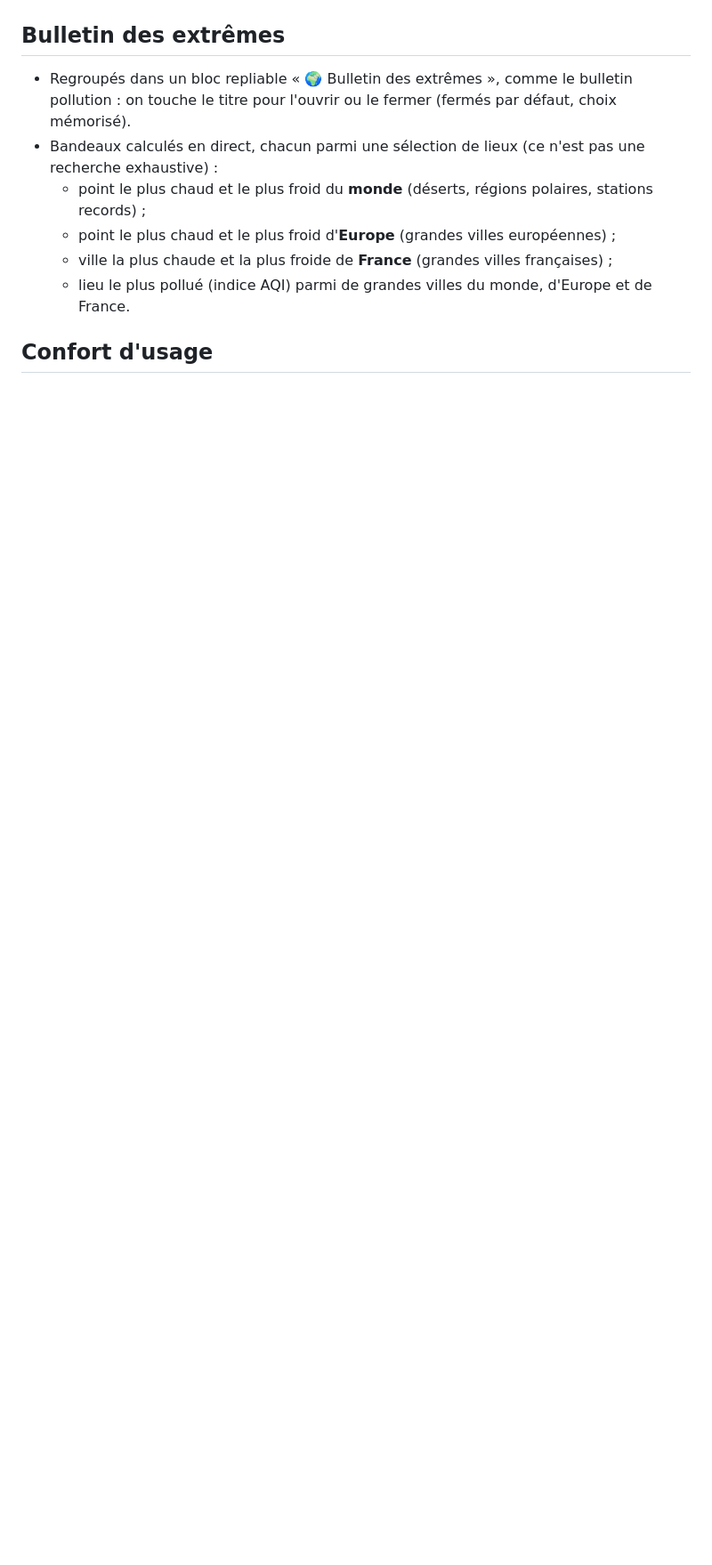
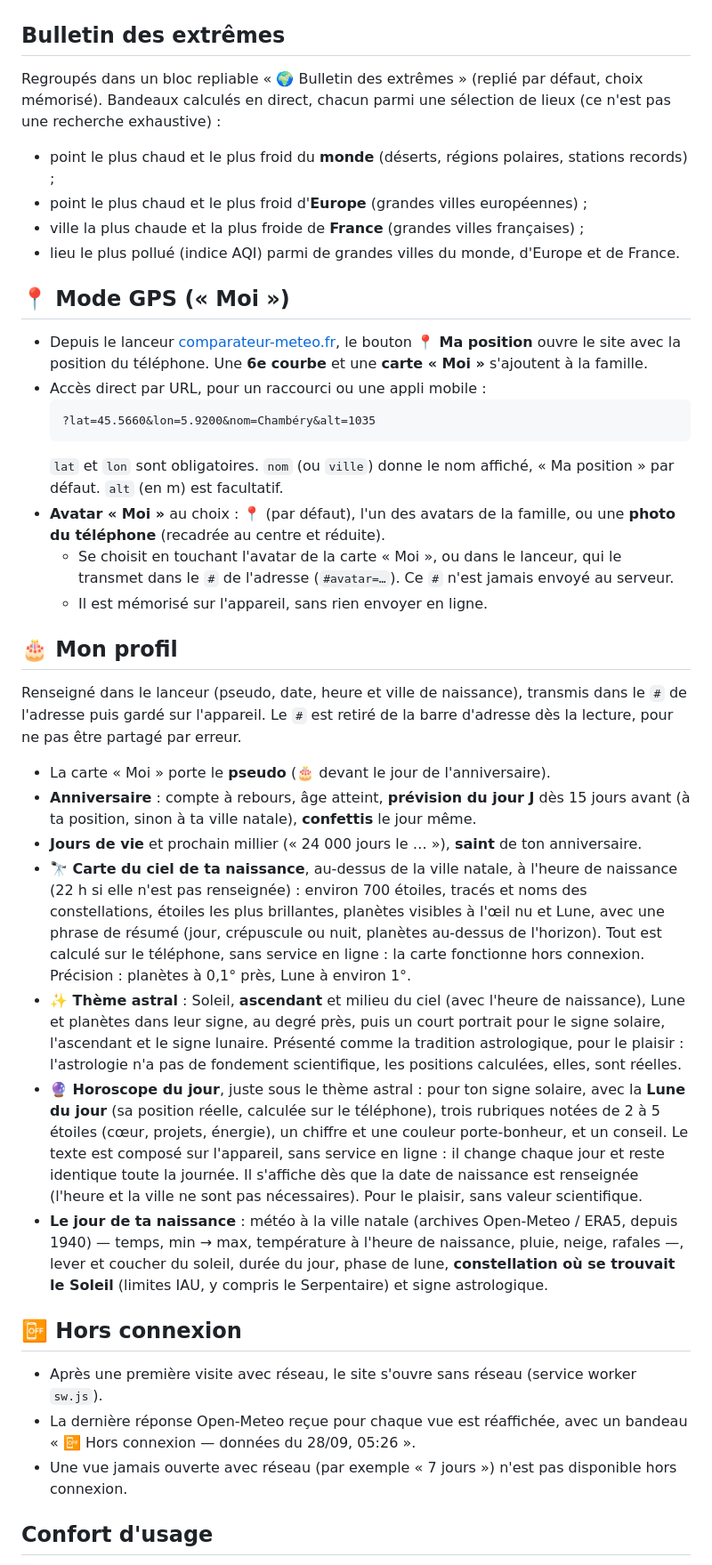
Before and after one commit to fef73/comparateur-temperatures, a Markdown page: README.md, the part around one of its changes. Shown at 89% size. GitHub-like rendering; blank space fills up the shorter version.

````diff
--- a/README.md
+++ b/README.md
@@ -41,12 +47,42 @@ Pour chaque ville sélectionnée :
 
 ## Bulletin des extrêmes
 
-- Regroupés dans un bloc repliable « 🌍 Bulletin des extrêmes », comme le bulletin pollution : on touche le titre pour l'ouvrir ou le fermer (fermés par défaut, choix mémorisé).
-- Bandeaux calculés en direct, chacun parmi une sélection de lieux (ce n'est pas une recherche exhaustive) :
-  - point le plus chaud et le plus froid du **monde** (déserts, régions polaires, stations records) ;
-  - point le plus chaud et le plus froid d'**Europe** (grandes villes européennes) ;
-  - ville la plus chaude et la plus froide de **France** (grandes villes françaises) ;
-  - lieu le plus pollué (indice AQI) parmi de grandes villes du monde, d'Europe et de France.
+Regroupés dans un bloc repliable « 🌍 Bulletin des extrêmes » (replié par défaut, choix mémorisé). Bandeaux calculés en direct, chacun parmi une sélection de lieux (ce n'est pas une recherche exhaustive) :
+
+- point le plus chaud et le plus froid du **monde** (déserts, régions polaires, stations records) ;
+- point le plus chaud et le plus froid d'**Europe** (grandes villes européennes) ;
+- ville la plus chaude et la plus froide de **France** (grandes villes françaises) ;
+- lieu le plus pollué (indice AQI) parmi de grandes villes du monde, d'Europe et de France.
+
+## 📍 Mode GPS (« Moi »)
+
+- Depuis le lanceur [comparateur-meteo.fr](https://comparateur-meteo.fr/), le bouton **📍 Ma position** ouvre le site avec la position du téléphone. Une **6e courbe** et une **carte « Moi »** s'ajoutent à la famille.
+- Accès direct par URL, pour un raccourci ou une appli mobile :
+  ```
+  ?lat=45.5660&lon=5.9200&nom=Chambéry&alt=1035
+  ```
+  `lat` et `lon` sont obligatoires. `nom` (ou `ville`) donne le nom affiché, « Ma position » par défaut. `alt` (en m) est facultatif.
+- **Avatar « Moi »** au choix : 📍 (par défaut), l'un des avatars de la famille, ou une **photo du téléphone** (recadrée au centre et réduite).
+  - Se choisit en touchant l'avatar de la carte « Moi », ou dans le lanceur, qui le transmet dans le `#` de l'adresse (`#avatar=…`). Ce `#` n'est jamais envoyé au serveur.
+  - Il est mémorisé sur l'appareil, sans rien envoyer en ligne.
+
+## 🎂 Mon profil
+
+Renseigné dans le lanceur (pseudo, date, heure et ville de naissance), transmis dans le `#` de l'adresse puis gardé sur l'appareil. Le `#` est retiré de la barre d'adresse dès la lecture, pour ne pas être partagé par erreur.
+
+- La carte « Moi » porte le **pseudo** (🎂 devant le jour de l'anniversaire).
+- **Anniversaire** : compte à rebours, âge atteint, **prévision du jour J** dès 15 jours avant (à ta position, sinon à ta ville natale), **confettis** le jour même.
+- **Jours de vie** et prochain millier (« 24 000 jours le … »), **saint** de ton anniversaire.
+- **🔭 Carte du ciel de ta naissance**, au-dessus de la ville natale, à l'heure de naissance (22 h si elle n'est pas renseignée) : environ 700 étoiles, tracés et noms des constellations, étoiles les plus brillantes, planètes visibles à l'œil nu et Lune, avec une phrase de résumé (jour, crépuscule ou nuit, planètes au-dessus de l'horizon). Tout est calculé sur le téléphone, sans service en ligne : la carte fonctionne hors connexion. Précision : planètes à 0,1° près, Lune à environ 1°.
+- **✨ Thème astral** : Soleil, **ascendant** et milieu du ciel (avec l'heure de naissance), Lune et planètes dans leur signe, au degré près, puis un court portrait pour le signe solaire, l'ascendant et le signe lunaire. Présenté comme la tradition astrologique, pour le plaisir : l'astrologie n'a pas de fondement scientifique, les positions calculées, elles, sont réelles.
+- **🔮 Horoscope du jour**, juste sous le thème astral : pour ton signe solaire, avec la **Lune du jour** (sa position réelle, calculée sur le téléphone), trois rubriques notées de 2 à 5 étoiles (cœur, projets, énergie), un chiffre et une couleur porte-bonheur, et un conseil. Le texte est composé sur l'appareil, sans service en ligne : il change chaque jour et reste identique toute la journée. Il s'affiche dès que la date de naissance est renseignée (l'heure et la ville ne sont pas nécessaires). Pour le plaisir, sans valeur scientifique.
+- **Le jour de ta naissance** : météo à la ville natale (archives Open-Meteo / ERA5, depuis 1940) — temps, min → max, température à l'heure de naissance, pluie, neige, rafales —, lever et coucher du soleil, durée du jour, phase de lune, **constellation où se trouvait le Soleil** (limites IAU, y compris le Serpentaire) et signe astrologique.
+
+## 📴 Hors connexion
+
+- Après une première visite avec réseau, le site s'ouvre sans réseau (service worker `sw.js`).
+- La dernière réponse Open-Meteo reçue pour chaque vue est réaffichée, avec un bandeau « 📴 Hors connexion — données du 28/09, 05:26 ».
+- Une vue jamais ouverte avec réseau (par exemple « 7 jours ») n'est pas disponible hors connexion.
 
 ## Confort d'usage
 
````
Also changed, not shown: other parts of README.md (+46 -53 lines).
